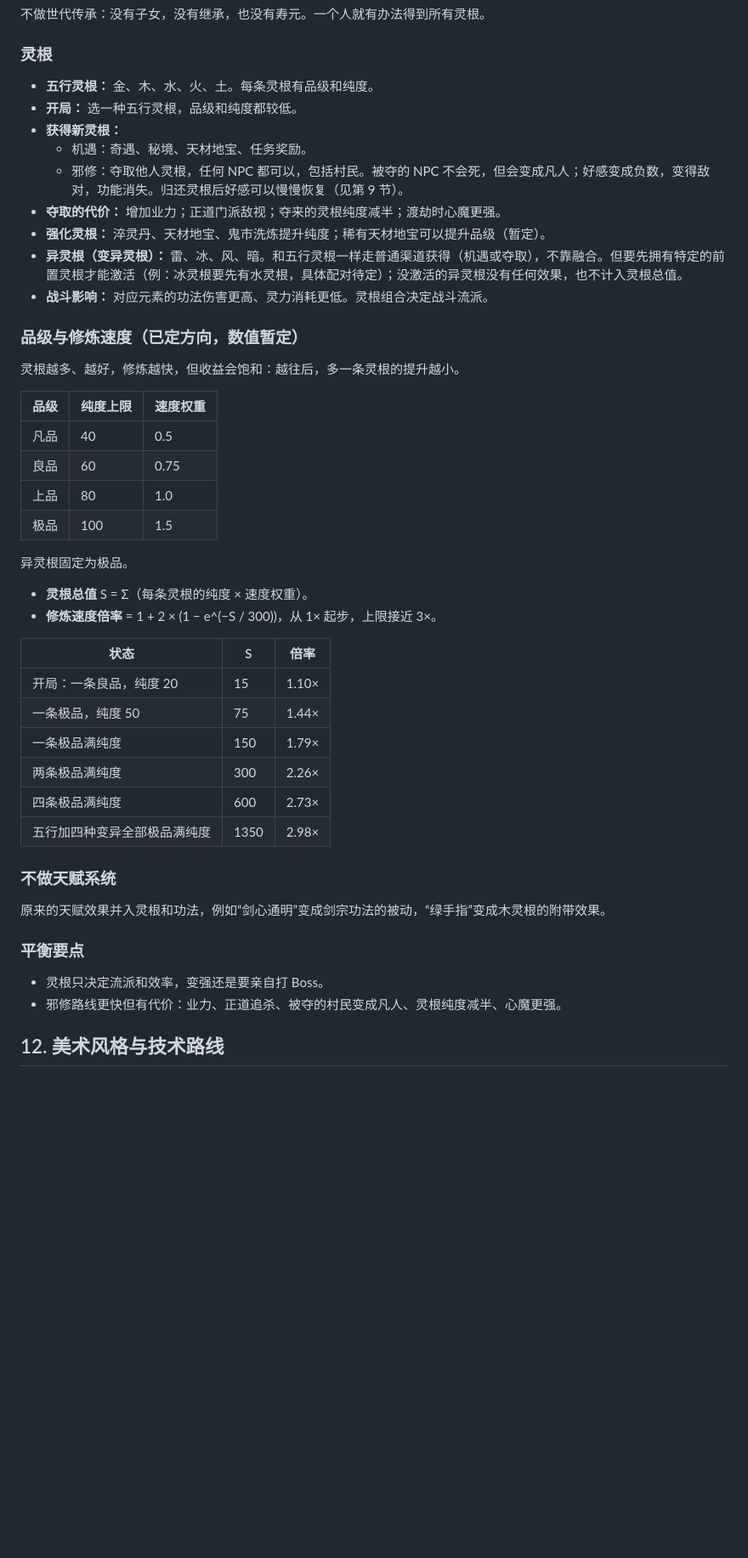
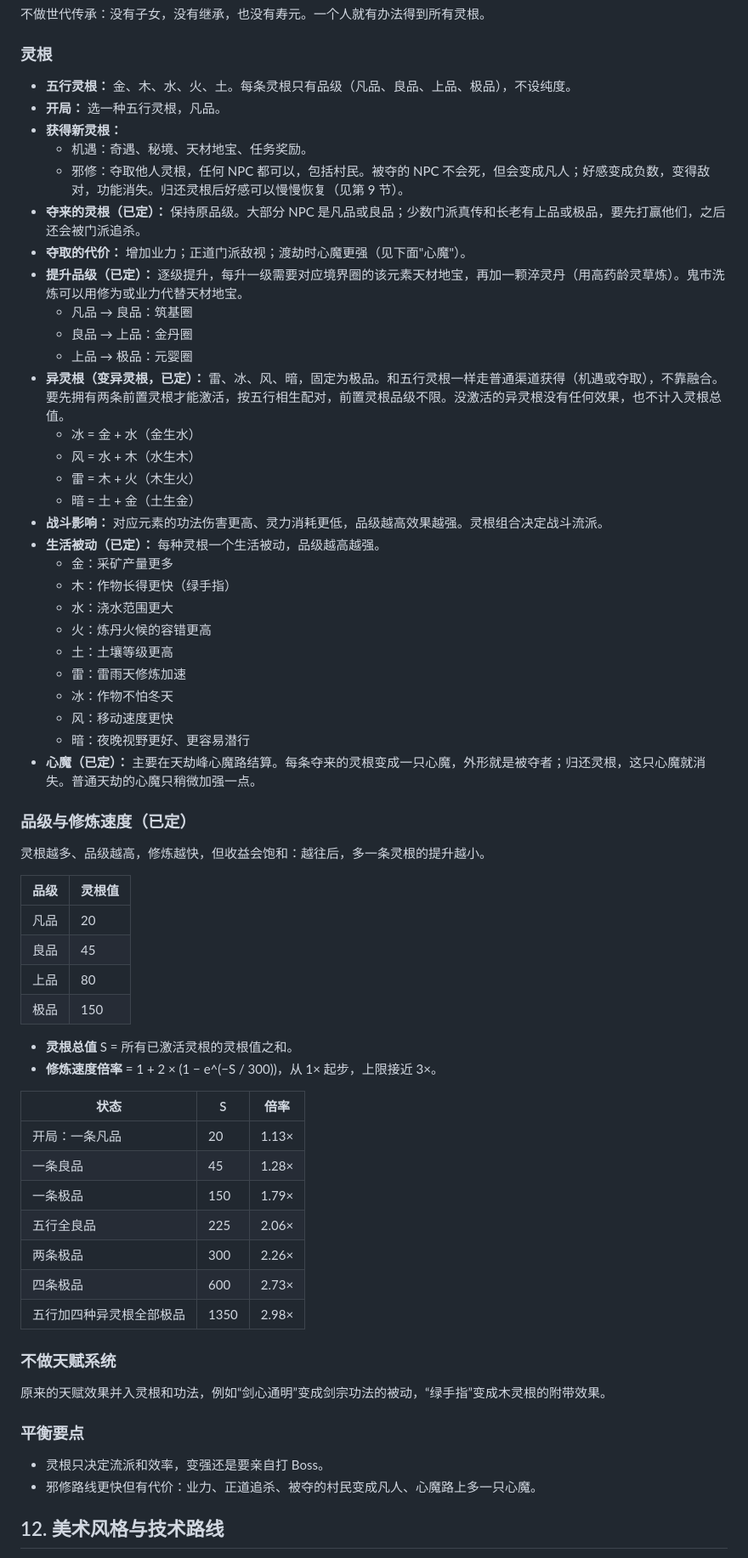
Before and after one commit to refreshingday/xiuxian-farm, a Markdown page: docs/GDD.md, the part around one of its changes. Shown at 85% size. Rendered like a GitHub page; blank space fills up the shorter version.

Commit message:
GDD: drop root purity, decide root tuning (topic 15)
Co-Authored-By: Claude Opus 5.5 <noreply@anthropic.com>
Claude-Session: https://claude.ai/code/session_01U8oJPrWe5kbMuwp5hhX4tK

```diff
--- a/docs/GDD.md
+++ b/docs/GDD.md
@@ -450,40 +450,58 @@ Oct 27, 2026 · @chee
 
 ### 灵根
 
-- **五行灵根：** 金、木、水、火、土。每条灵根有品级和纯度。
-- **开局：** 选一种五行灵根，品级和纯度都较低。
+- **五行灵根：** 金、木、水、火、土。每条灵根只有品级（凡品、良品、上品、极品），不设纯度。
+- **开局：** 选一种五行灵根，凡品。
 - **获得新灵根：**
   - 机遇：奇遇、秘境、天材地宝、任务奖励。
   - 邪修：夺取他人灵根，任何 NPC 都可以，包括村民。被夺的 NPC 不会死，但会变成凡人；好感变成负数，变得敌对，功能消失。归还灵根后好感可以慢慢恢复（见第 9 节）。
-- **夺取的代价：** 增加业力；正道门派敌视；夺来的灵根纯度减半；渡劫时心魔更强。
-- **强化灵根：** 淬灵丹、天材地宝、鬼市洗炼提升纯度；稀有天材地宝可以提升品级（暂定）。
-- **异灵根（变异灵根）：** 雷、冰、风、暗。和五行灵根一样走普通渠道获得（机遇或夺取），不靠融合。但要先拥有特定的前置灵根才能激活（例：冰灵根要先有水灵根，具体配对待定）；没激活的异灵根没有任何效果，也不计入灵根总值。
-- **战斗影响：** 对应元素的功法伤害更高、灵力消耗更低。灵根组合决定战斗流派。
+- **夺来的灵根（已定）：** 保持原品级。大部分 NPC 是凡品或良品；少数门派真传和长老有上品或极品，要先打赢他们，之后还会被门派追杀。
+- **夺取的代价：** 增加业力；正道门派敌视；渡劫时心魔更强（见下面"心魔"）。
+- **提升品级（已定）：** 逐级提升，每升一级需要对应境界圈的该元素天材地宝，再加一颗淬灵丹（用高药龄灵草炼）。鬼市洗炼可以用修为或业力代替天材地宝。
+  - 凡品 → 良品：筑基圈
+  - 良品 → 上品：金丹圈
+  - 上品 → 极品：元婴圈
+- **异灵根（变异灵根，已定）：** 雷、冰、风、暗，固定为极品。和五行灵根一样走普通渠道获得（机遇或夺取），不靠融合。要先拥有两条前置灵根才能激活，按五行相生配对，前置灵根品级不限。没激活的异灵根没有任何效果，也不计入灵根总值。
+  - 冰 = 金 + 水（金生水）
+  - 风 = 水 + 木（水生木）
+  - 雷 = 木 + 火（木生火）
+  - 暗 = 土 + 金（土生金）
+- **战斗影响：** 对应元素的功法伤害更高、灵力消耗更低，品级越高效果越强。灵根组合决定战斗流派。
+- **生活被动（已定）：** 每种灵根一个生活被动，品级越高越强。
+  - 金：采矿产量更多
+  - 木：作物长得更快（绿手指）
+  - 水：浇水范围更大
+  - 火：炼丹火候的容错更高
+  - 土：土壤等级更高
+  - 雷：雷雨天修炼加速
+  - 冰：作物不怕冬天
+  - 风：移动速度更快
+  - 暗：夜晚视野更好、更容易潜行
+- **心魔（已定）：** 主要在天劫峰心魔路结算。每条夺来的灵根变成一只心魔，外形就是被夺者；归还灵根，这只心魔就消失。普通天劫的心魔只稍微加强一点。
 
-### 品级与修炼速度（已定方向，数值暂定）
+### 品级与修炼速度（已定）
 
-灵根越多、越好，修炼越快，但收益会饱和：越往后，多一条灵根的提升越小。
+灵根越多、品级越高，修炼越快，但收益会饱和：越往后，多一条灵根的提升越小。
 
-| 品级 | 纯度上限 | 速度权重 |
-|---|---|---|
-| 凡品 | 40 | 0.5 |
-| 良品 | 60 | 0.75 |
-| 上品 | 80 | 1.0 |
-| 极品 | 100 | 1.5 |
+| 品级 | 灵根值 |
+|---|---|
+| 凡品 | 20 |
+| 良品 | 45 |
+| 上品 | 80 |
+| 极品 | 150 |
 
-异灵根固定为极品。
-
-- **灵根总值** S = Σ（每条灵根的纯度 × 速度权重）。
+- **灵根总值** S = 所有已激活灵根的灵根值之和。
 - **修炼速度倍率** = 1 + 2 × (1 − e^(−S / 300))，从 1× 起步，上限接近 3×。
 
 | 状态 | S | 倍率 |
 |---|---|---|
-| 开局：一条良品，纯度 20 | 15 | 1.10× |
-| 一条极品，纯度 50 | 75 | 1.44× |
-| 一条极品满纯度 | 150 | 1.79× |
-| 两条极品满纯度 | 300 | 2.26× |
-| 四条极品满纯度 | 600 | 2.73× |
-| 五行加四种变异全部极品满纯度 | 1350 | 2.98× |
+| 开局：一条凡品 | 20 | 1.13× |
+| 一条良品 | 45 | 1.28× |
+| 一条极品 | 150 | 1.79× |
+| 五行全良品 | 225 | 2.06× |
+| 两条极品 | 300 | 2.26× |
+| 四条极品 | 600 | 2.73× |
+| 五行加四种异灵根全部极品 | 1350 | 2.98× |
 
 ### 不做天赋系统
 
@@ -492,7 +510,7 @@ Oct 27, 2026 · @chee
 ### 平衡要点
 
 - 灵根只决定流派和效率，变强还是要亲自打 Boss。
-- 邪修路线更快但有代价：业力、正道追杀、被夺的村民变成凡人、灵根纯度减半、心魔更强。
+- 邪修路线更快但有代价：业力、正道追杀、被夺的村民变成凡人、心魔路上多一只心魔。
 
 ## 12. 美术风格与技术路线
 
```
Also changed, not shown: other parts of docs/GDD.md (+2 -1 lines).
